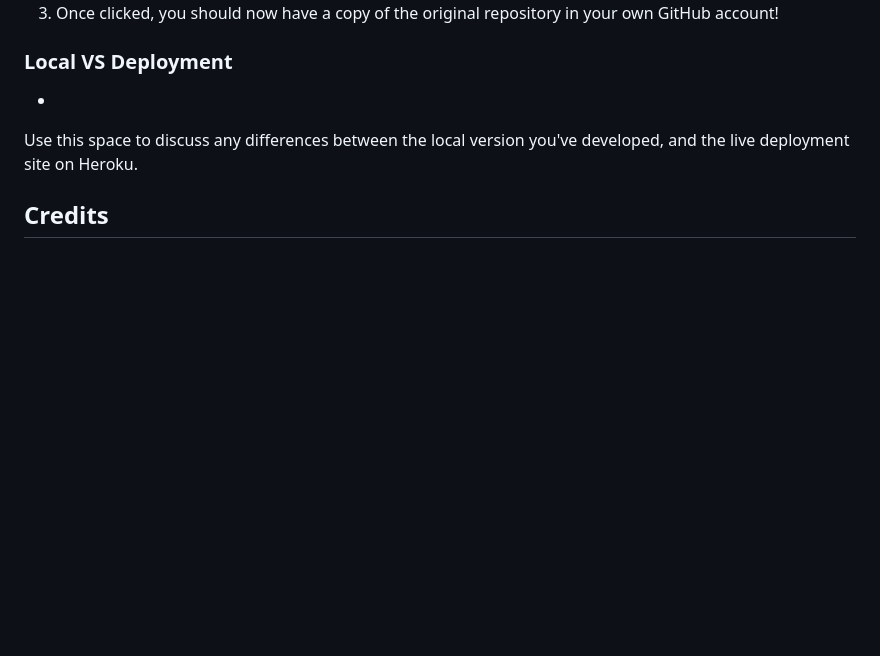
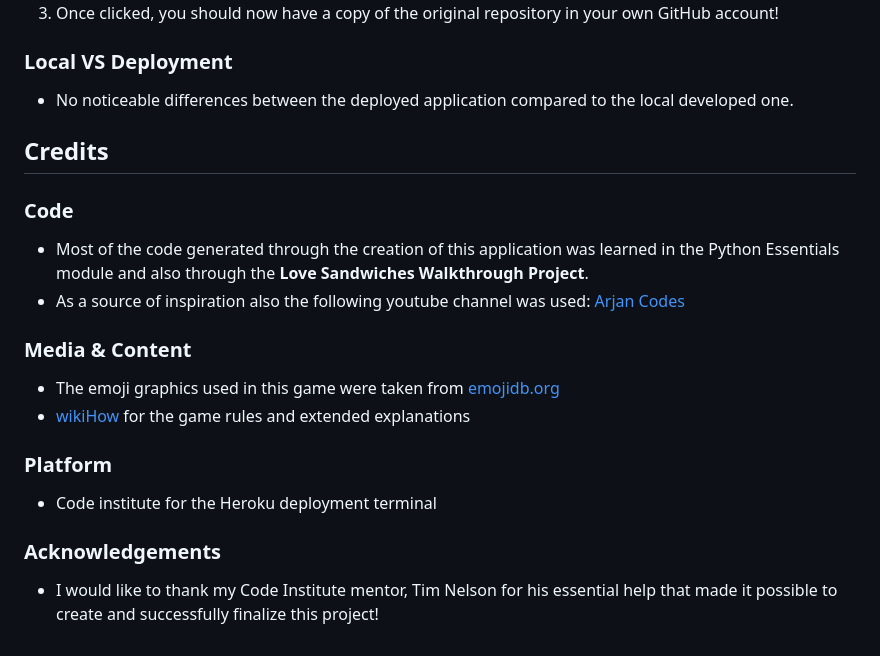
Before and after one commit to trikalex/pp3-rpsls-game, a Markdown page: README.md, the part around the change printed below. Drawn GitHub-style; blank space fills up the shorter version.

```diff
--- a/README.md
+++ b/README.md
@@ -144,8 +165,25 @@ You can fork this repository by using the following steps:
 3. Once clicked, you should now have a copy of the original repository in your own GitHub account!
 
 ### Local VS Deployment
-
--
-Use this space to discuss any differences between the local version you've developed, and the live deployment site on Heroku.
+- No noticeable differences between the deployed application compared to the local developed one.
 
 ## Credits
+
+### Code
+
+- Most of the code generated through the creation of this application was learned in the Python Essentials module
+and also through the **Love Sandwiches Walkthrough Project**.
+- As a source of inspiration also the following youtube channel was used: [Arjan Codes](https://www.youtube.com/@ArjanCodes)
+
+### Media & Content
+
+- The emoji graphics used in this game were taken from [emojidb.org](https://emojidb.org/rock-emojis)
+- [wikiHow](https://www.wikihow.com/Play-Rock-Paper-Scissors-Lizard-Spock) for the game rules and extended explanations
+
+### Platform
+
+- Code institute for the Heroku deployment terminal
+
+### Acknowledgements
+
+- I would like to thank my Code Institute mentor, Tim Nelson for his essential help that made it possible to create and successfully finalize this project!
```
Also changed, not shown: other parts of README.md (+36 -15 lines).
